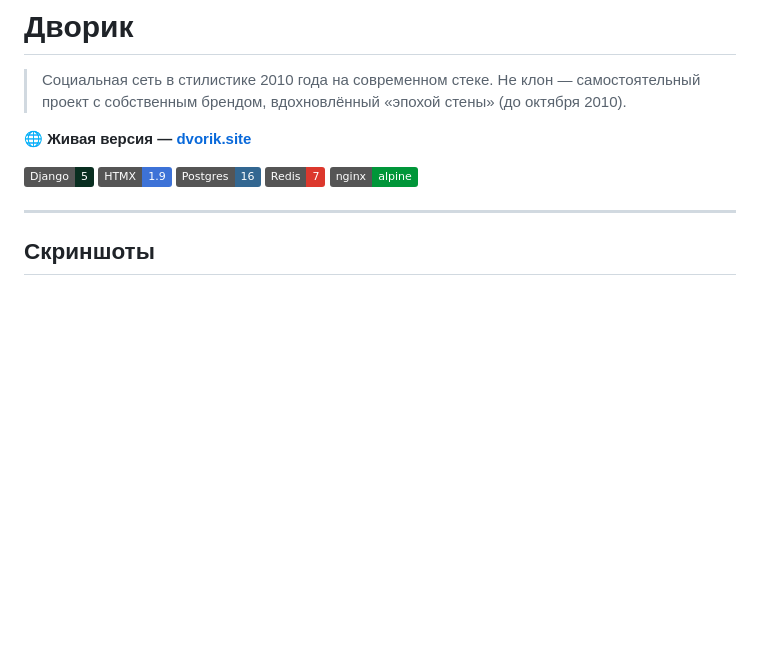
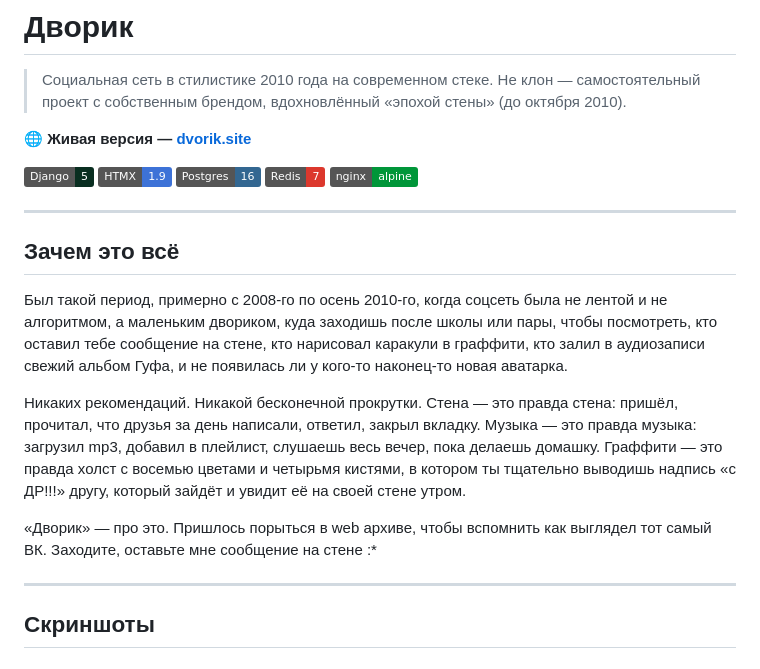
Before and after one commit to valerii-software/dvorik, a Markdown page: README.MD, the part around the change. Rendered like a GitHub page; badges without logos; blank space fills up the shorter version.

Commit message:
Add 'Зачем это всё' intro
Personal note explaining the motivation for the project — nostalgia
for the late-2000s VK era of small social circles, the wall, audio
collections and graffiti, before feeds became algorithmic. Sets the
tone before the technical sections.

Co-Authored-By: Claude Opus 4.7 <noreply@anthropic.com>

```diff
--- a/README.MD
+++ b/README.MD
@@ -11,6 +11,27 @@
 [![Stack](https://img.shields.io/badge/Postgres-16-336791?logo=postgresql&logoColor=white)](https://www.postgresql.org/)
 [![Stack](https://img.shields.io/badge/Redis-7-DC382D?logo=redis&logoColor=white)](https://redis.io/)
 [![Stack](https://img.shields.io/badge/nginx-alpine-009639?logo=nginx&logoColor=white)](https://nginx.org/)
+
+---
+
+## Зачем это всё
+
+Был такой период, примерно с 2008-го по осень 2010-го, когда соцсеть была
+не лентой и не алгоритмом, а маленьким двориком, куда заходишь после
+школы или пары, чтобы посмотреть, кто оставил тебе сообщение на стене,
+кто нарисовал каракули в граффити, кто залил в аудиозаписи свежий альбом
+Гуфа, и не появилась ли у кого-то наконец-то новая аватарка.
+
+Никаких рекомендаций. Никакой бесконечной прокрутки. Стена — это правда
+стена: пришёл, прочитал, что друзья за день написали, ответил,
+закрыл вкладку. Музыка — это правда музыка: загрузил mp3, добавил в
+плейлист, слушаешь весь вечер, пока делаешь домашку. Граффити — это
+правда холст с восемью цветами и четырьмя кистями, в котором ты тщательно
+выводишь надпись «с ДР!!!» другу, который зайдёт и увидит её на своей
+стене утром.
+
+«Дворик» — про это. Пришлось порыться в web архиве, чтобы вспомнить как выглядел тот самый ВК.
+Заходите, оставьте мне сообщение на стене :*
 
 ---
 
```
